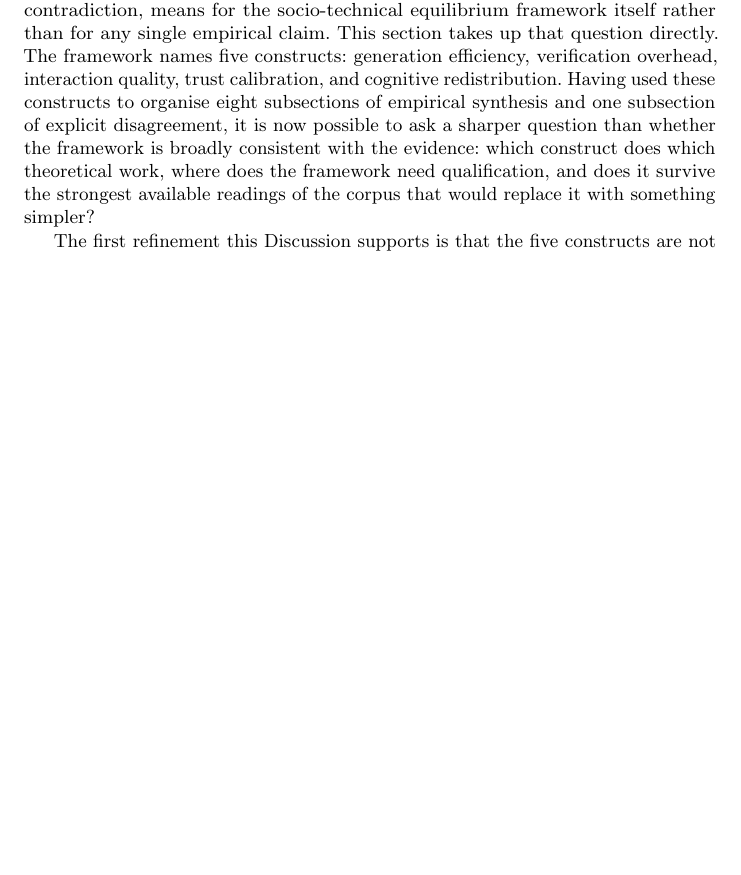
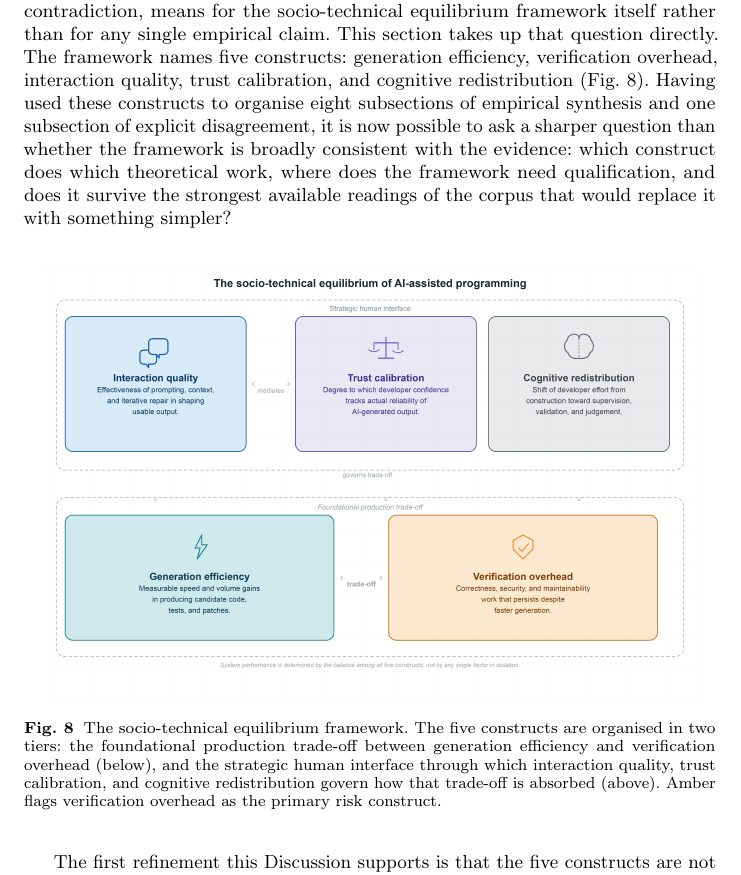
Before and after one commit to leonguevara/ai-assisted-programming-slr, a LaTeX paper (LaTeX_DL_468198_240419/ai_assisted_programming.tex): part of page 40 of 54 before the commit and part of page 40 of 55 after it, cut so that both start at the same text, the shorter picture padded with empty space. Compiled offline with pdfLaTeX.

Commit message:
added socio-technical equilibrium model image

```diff
--- a/LaTeX_DL_468198_240419/ai_assisted_programming.tex
+++ b/LaTeX_DL_468198_240419/ai_assisted_programming.tex
@@ -589,7 +589,19 @@ These tensions, and others not detailed here, developer expertise as a moderator
 % Discussion J starts here
 \subsection{Theoretical Implications: Revisiting the Socio-Technical Equilibrium Framework}
 \label{sec:disc-theoretical}
-Section~\ref{sec:disc-convergence} traced where the corpus agrees and where it does not, and closed by asking what that pattern, conditional validity rather than either convergence or contradiction, means for the socio-technical equilibrium framework itself rather than for any single empirical claim. This section takes up that question directly. The framework names five constructs: generation efficiency, verification overhead, interaction quality, trust calibration, and cognitive redistribution. Having used these constructs to organise eight subsections of empirical synthesis and one subsection of explicit disagreement, it is now possible to ask a sharper question than whether the framework is broadly consistent with the evidence: which construct does which theoretical work, where does the framework need qualification, and does it survive the strongest available readings of the corpus that would replace it with something simpler?
+Section~\ref{sec:disc-convergence} traced where the corpus agrees and where it does not, and closed by asking what that pattern, conditional validity rather than either convergence or contradiction, means for the socio-technical equilibrium framework itself rather than for any single empirical claim. This section takes up that question directly. The framework names five constructs: generation efficiency, verification overhead, interaction quality, trust calibration, and cognitive redistribution (Fig.~\ref{fig:framework}). Having used these constructs to organise eight subsections of empirical synthesis and one subsection of explicit disagreement, it is now possible to ask a sharper question than whether the framework is broadly consistent with the evidence: which construct does which theoretical work, where does the framework need qualification, and does it survive the strongest available readings of the corpus that would replace it with something simpler?
+
+\begin{figure}[h]
+    \centering
+    \includegraphics[width=0.95\linewidth]{figures/fig_framework.png}
+    \caption{The socio-technical equilibrium framework. The five constructs
+    are organised in two tiers: the foundational production trade-off between
+    generation efficiency and verification overhead (below), and the strategic
+    human interface through which interaction quality, trust calibration, and
+    cognitive redistribution govern how that trade-off is absorbed (above).
+    Amber flags verification overhead as the primary risk construct.}
+    \label{fig:framework}
+\end{figure}
 
 The first refinement this Discussion supports is that the five constructs are not five independent variables doing the same explanatory work; they specialise, and the corpus's own structure already hints at why. The two dimensions most clearly anchoring verification overhead on one side, and interaction quality and trust calibration on the other, code quality and technical debt, and human-AI interaction, are also the two dimensions that co-occur most often in the corpus, appearing together in 175 studies, the single largest off-diagonal cell in the dimension co-occurrence matrix (Section~\ref{sec:disc-organisational}). This is not a coincidence the framework merely accommodates after the fact; it is the pattern a framework treating these constructs as causally linked, rather than as alternative descriptions of the same outcome, should produce. The evidence marshalled throughout the preceding five subsections (\ref{sec:disc-productivity-paradox}--\ref{sec:disc-security-governance}) and Section~\ref{sec:disc-convergence}, security vulnerability rates that hold up across very different study designs, repository-scale technical debt that survives well past initial generation, and a productivity paradox that recurs whenever speed is measured without measuring validation, anchors verification overhead as a structural, near-mechanical consequence of generation efficiency: faster candidate production does not by itself resolve correctness, security, or maintainability, and nothing in this corpus shows local functional success reliably predicting those properties without independent checking. Interaction quality and trust calibration do different theoretical work. They do not determine whether verification overhead exists; they determine whether it is absorbed productively or compounds into hidden risk. An explicit cost model of AI-assisted programming makes this mechanism concrete: developers spend the majority of their interaction time, 51.5\% in one study, on AI-related activities rather than independent construction, with verification alone accounting for 22.4\% and suggestion acceptance running at only around 34\% (Section~\ref{sec:cognitive-load}) \cite{mozannar_reading_2024}, a direct empirical demonstration that the value of a generated suggestion depends on the cost of reading, understanding, and repairing it, not on how quickly it appears. Generation efficiency creates the overhead; interaction quality and trust calibration govern what happens to it next.
 
```
Also changed, not shown: LaTeX_DL_468198_240419/ai_assisted_programming.pdf, LaTeX_DL_468198_240419/figures/fig_framework.png (added).
